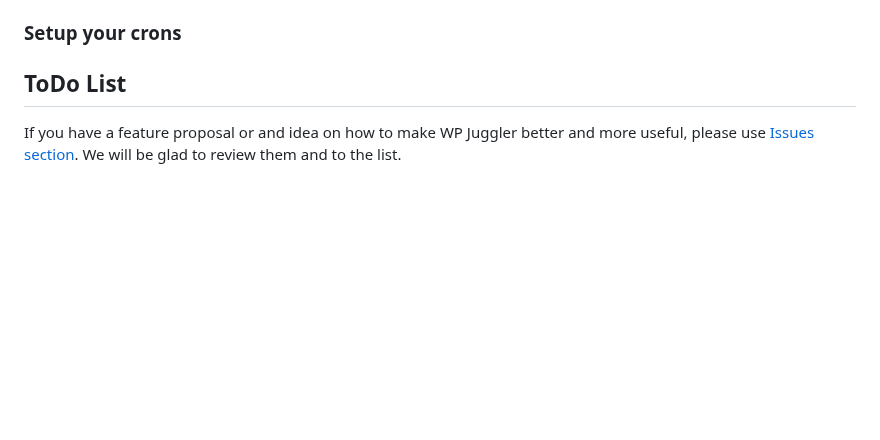
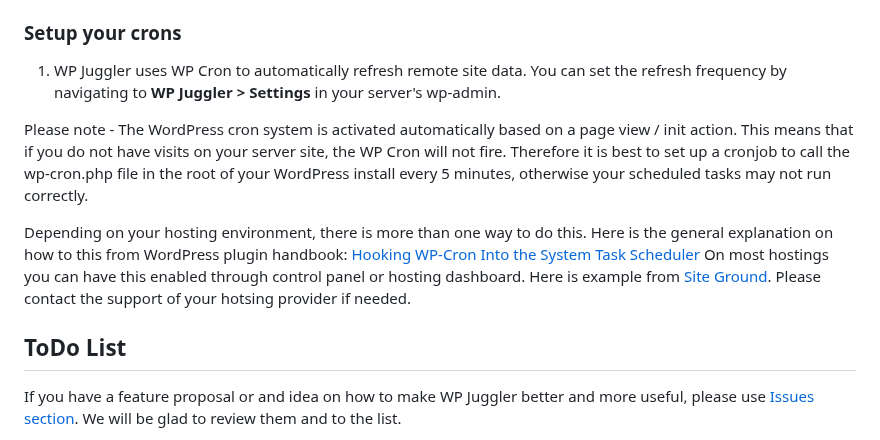
Before and after one commit to boldthemes/wp-juggler-server, a Markdown page: README.md, the part around the change. Rendered like a GitHub page; blank space fills up the shorter version.

```diff
--- a/README.md
+++ b/README.md
@@ -84,7 +84,13 @@ You can setup your WP Juggler Network in three simple steps:
 4. Go to your control panel and click **wp-admin** button in your client site's row. You should be automatically logged in as admin user.
 
 ### Setup your crons ###
+1. WP Juggler uses WP Cron to automatically refresh remote site data. You can set the refresh frequency by navigating to **WP Juggler > Settings** in your server's wp-admin.
 
+Please note - The WordPress cron system is activated automatically based on a page view / init action. This means that if you do not have visits on your server site, the WP Cron will not fire. Therefore it is best to set up a cronjob to call the wp-cron.php file in the root of your WordPress install every 5 minutes, otherwise your scheduled tasks may not run correctly.
+
+Depending on your hosting environment, there is more than one way to do this.
+Here is the general explanation on how to this from WordPress plugin handbook: [Hooking WP-Cron Into the System Task Scheduler](https://developer.wordpress.org/plugins/cron/hooking-wp-cron-into-the-system-task-scheduler/)
+On most hostings you can have this enabled through control panel or hosting dashboard. Here is example from [Site Ground](https://eu.siteground.com/tutorials/wordpress/real-cron-job/). Please contact the support of your hotsing provider if needed.
 
 ## ToDo List ##
 
```
